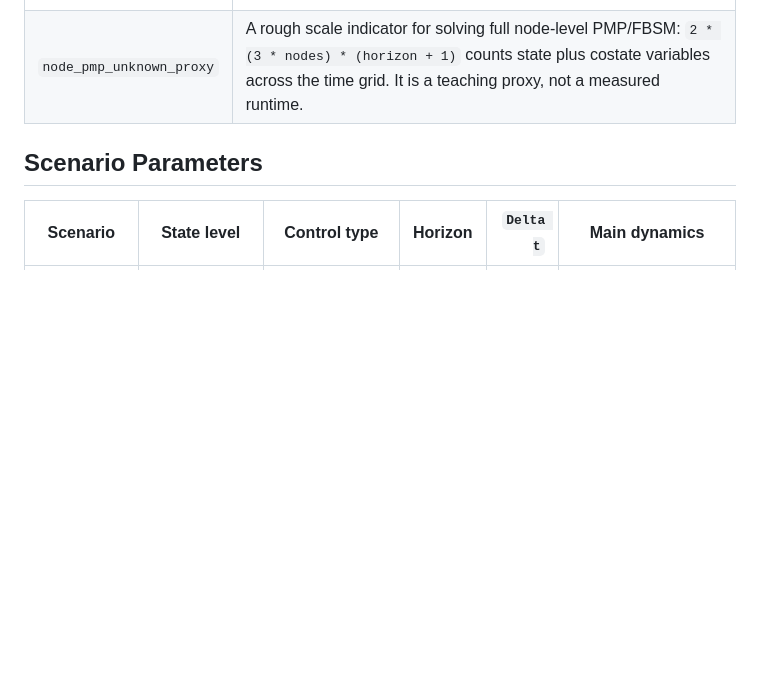
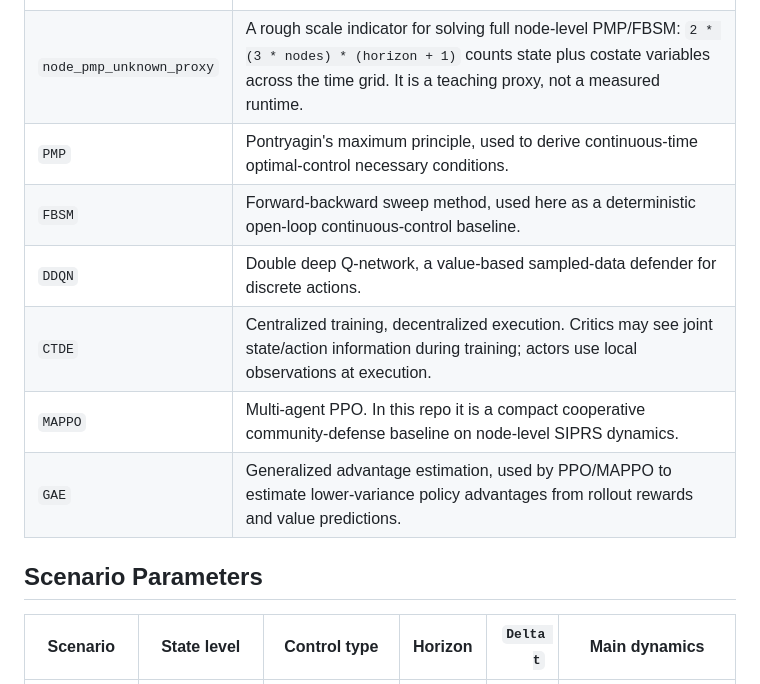
Before and after one commit to LYang910920/note1-cyber-control-games, a Markdown page: docs/PARAMETERS.md, the part around the change. GitHub-like rendering; blank space fills up the shorter version.

```diff
--- a/docs/PARAMETERS.md
+++ b/docs/PARAMETERS.md
@@ -23,6 +23,12 @@ Use this page before changing the model, reward, or learner. It separates physic
 | `nominal` | The parameter value assumed when designing a baseline. For the node-level robustness test, nominal beta is the underestimated `beta_assumed_by_fbsm=0.45`; the deployed simulator uses the larger true beta and bursts. |
 | `robustness` | Performance under mismatch or disturbance. Here it means low infected-node exposure when the graph process has stochastic seeds, true propagation differs from the nominal FBSM design value, and a burst multiplier increases infection pressure. |
 | `node_pmp_unknown_proxy` | A rough scale indicator for solving full node-level PMP/FBSM: `2 * (3 * nodes) * (horizon + 1)` counts state plus costate variables across the time grid. It is a teaching proxy, not a measured runtime. |
+| `PMP` | Pontryagin's maximum principle, used to derive continuous-time optimal-control necessary conditions. |
+| `FBSM` | Forward-backward sweep method, used here as a deterministic open-loop continuous-control baseline. |
+| `DDQN` | Double deep Q-network, a value-based sampled-data defender for discrete actions. |
+| `CTDE` | Centralized training, decentralized execution. Critics may see joint state/action information during training; actors use local observations at execution. |
+| `MAPPO` | Multi-agent PPO. In this repo it is a compact cooperative community-defense baseline on node-level SIPRS dynamics. |
+| `GAE` | Generalized advantage estimation, used by PPO/MAPPO to estimate lower-variance policy advantages from rollout rewards and value predictions. |
 
 ## Scenario Parameters
 
```
Also changed, not shown: docs/EXTENDING.md (+10 -0 lines).
